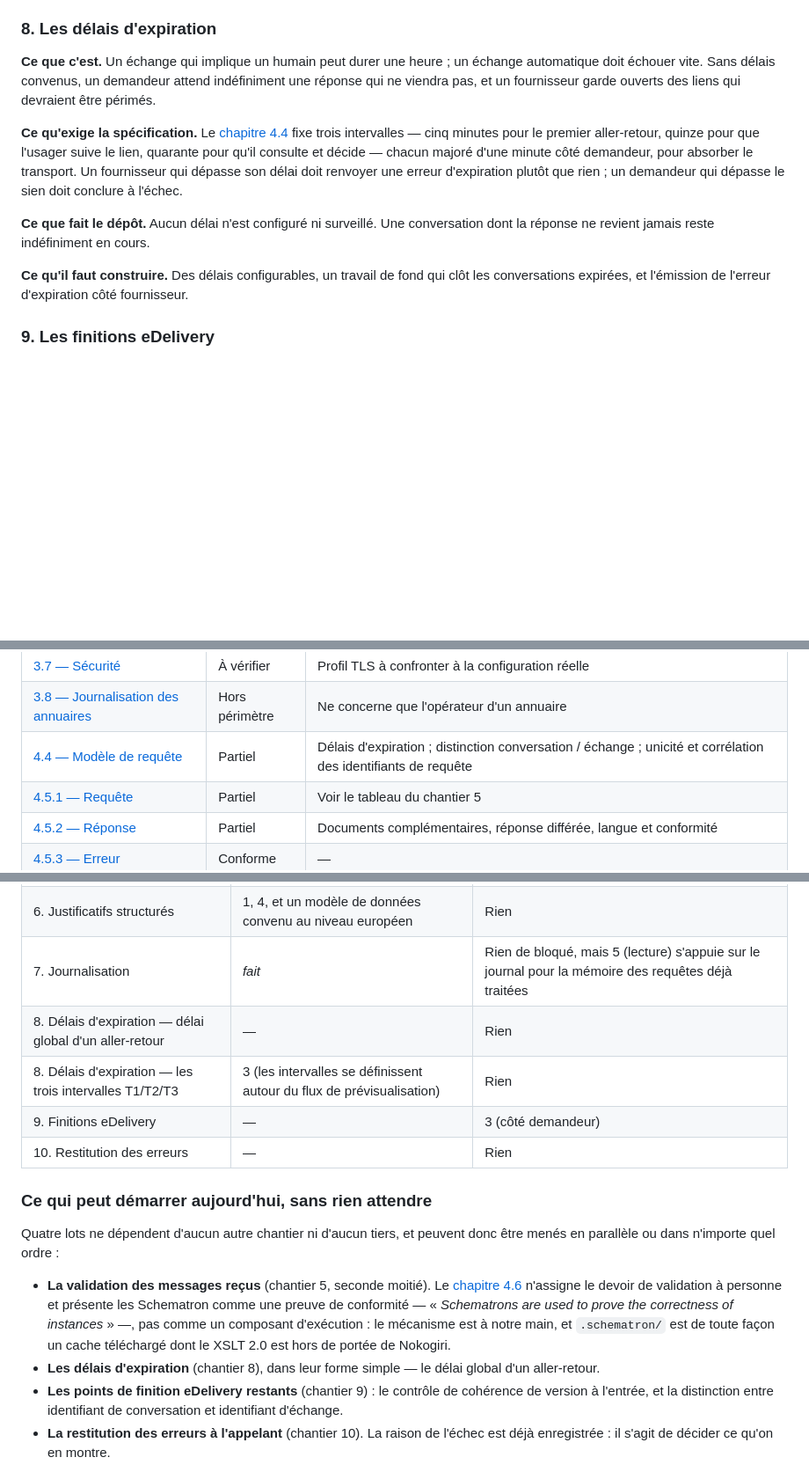
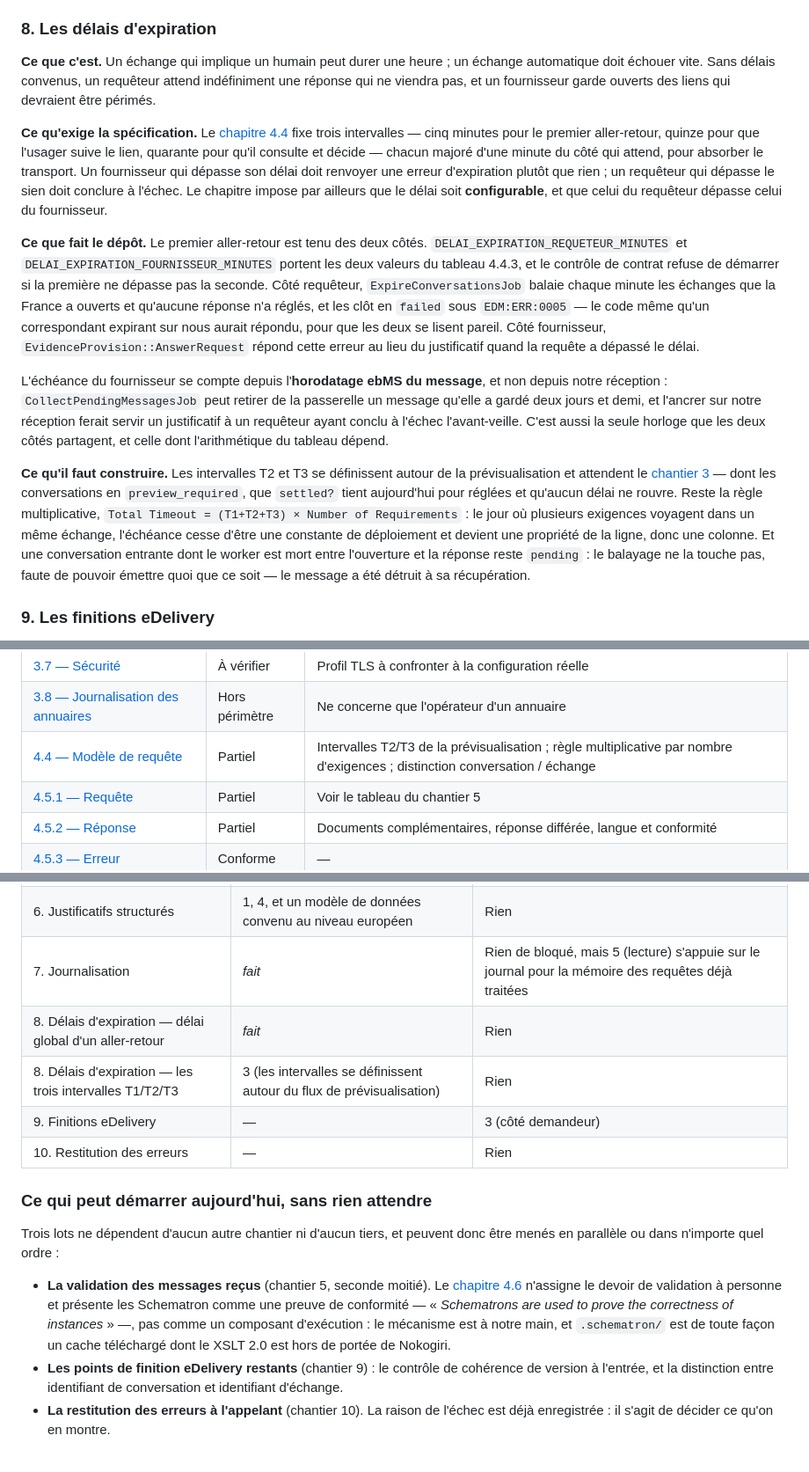
Before and after one commit to numerique-gouv/oots-france, a Markdown page: docs/reste_à_faire.md, 3 parts joined by grey strips. Shown at 88% size. Drawn GitHub-style; blank space fills up the shorter version.

Commit message:
Actualise ce que la documentation dit des délais d'expiration
Le chantier 8 avait deux moitiés : le délai global d'un aller-retour, qui ne
dépendait de rien, et les intervalles T2 et T3, qui se définissent autour de la
prévisualisation. La première est faite ; le document dit désormais laquelle,
et ce que la seconde attend encore — la prévisualisation, la règle
multiplicative par nombre d'exigences, et la colonne d'échéance qu'elle
appellera le jour où plusieurs exigences voyageront ensemble.

L'origine retenue y figure avec sa raison : un lecteur qui trouverait
`created_at` plus simple doit lire pourquoi il ne convient pas.

```diff
--- a/docs/reste_à_faire.md
+++ b/docs/reste_à_faire.md
@@ -135,13 +135,15 @@ L'[espace d'administration](espace_administration.md) le donne à lire, sous `/a
 
 ### 8. Les délais d'expiration
 
-**Ce que c'est.** Un échange qui implique un humain peut durer une heure ; un échange automatique doit échouer vite. Sans délais convenus, un demandeur attend indéfiniment une réponse qui ne viendra pas, et un fournisseur garde ouverts des liens qui devraient être périmés.
+**Ce que c'est.** Un échange qui implique un humain peut durer une heure ; un échange automatique doit échouer vite. Sans délais convenus, un requêteur attend indéfiniment une réponse qui ne viendra pas, et un fournisseur garde ouverts des liens qui devraient être périmés.
 
-**Ce qu'exige la spécification.** Le [chapitre 4.4](https://ec.europa.eu/digital-building-blocks/sites/spaces/TDD/pages/973932919) fixe trois intervalles — cinq minutes pour le premier aller-retour, quinze pour que l'usager suive le lien, quarante pour qu'il consulte et décide — chacun majoré d'une minute côté demandeur, pour absorber le transport. Un fournisseur qui dépasse son délai doit renvoyer une erreur d'expiration plutôt que rien ; un demandeur qui dépasse le sien doit conclure à l'échec.
+**Ce qu'exige la spécification.** Le [chapitre 4.4](https://ec.europa.eu/digital-building-blocks/sites/spaces/TDD/pages/973932919) fixe trois intervalles — cinq minutes pour le premier aller-retour, quinze pour que l'usager suive le lien, quarante pour qu'il consulte et décide — chacun majoré d'une minute du côté qui attend, pour absorber le transport. Un fournisseur qui dépasse son délai doit renvoyer une erreur d'expiration plutôt que rien ; un requêteur qui dépasse le sien doit conclure à l'échec. Le chapitre impose par ailleurs que le délai soit **configurable**, et que celui du requêteur dépasse celui du fournisseur.
 
-**Ce que fait le dépôt.** Aucun délai n'est configuré ni surveillé. Une conversation dont la réponse ne revient jamais reste indéfiniment en cours.
+**Ce que fait le dépôt.** Le premier aller-retour est tenu des deux côtés. `DELAI_EXPIRATION_REQUETEUR_MINUTES` et `DELAI_EXPIRATION_FOURNISSEUR_MINUTES` portent les deux valeurs du tableau 4.4.3, et le contrôle de contrat refuse de démarrer si la première ne dépasse pas la seconde. Côté requêteur, `ExpireConversationsJob` balaie chaque minute les échanges que la France a ouverts et qu'aucune réponse n'a réglés, et les clôt en `failed` sous `EDM:ERR:0005` — le code même qu'un correspondant expirant sur nous aurait répondu, pour que les deux se lisent pareil. Côté fournisseur, `EvidenceProvision::AnswerRequest` répond cette erreur au lieu du justificatif quand la requête a dépassé le délai.
 
-**Ce qu'il faut construire.** Des délais configurables, un travail de fond qui clôt les conversations expirées, et l'émission de l'erreur d'expiration côté fournisseur.
+L'échéance du fournisseur se compte depuis l'**horodatage ebMS du message**, et non depuis notre réception : `CollectPendingMessagesJob` peut retirer de la passerelle un message qu'elle a gardé deux jours et demi, et l'ancrer sur notre réception ferait servir un justificatif à un requêteur ayant conclu à l'échec l'avant-veille. C'est aussi la seule horloge que les deux côtés partagent, et celle dont l'arithmétique du tableau dépend.
+
+**Ce qu'il faut construire.** Les intervalles T2 et T3 se définissent autour de la prévisualisation et attendent le [chantier 3](#3-la-prévisualisation) — dont les conversations en `preview_required`, que `settled?` tient aujourd'hui pour réglées et qu'aucun délai ne rouvre. Reste la règle multiplicative, `Total Timeout = (T1+T2+T3) × Number of Requirements` : le jour où plusieurs exigences voyagent dans un même échange, l'échéance cesse d'être une constante de déploiement et devient une propriété de la ligne, donc une colonne. Et une conversation entrante dont le worker est mort entre l'ouverture et la réponse reste `pending` : le balayage ne la touche pas, faute de pouvoir émettre quoi que ce soit — le message a été détruit à sa récupération.
 
 ### 9. Les finitions eDelivery
 
@@ -202,7 +204,7 @@ Récapitulatif des valeurs écrites en dur, avec l'endroit où les remplacer. **
 | [3.6 — API commune](https://ec.europa.eu/digital-building-blocks/sites/spaces/TDD/pages/973932954) | Conforme | — |
 | [3.7 — Sécurité](https://ec.europa.eu/digital-building-blocks/sites/spaces/TDD/pages/973932927) | À vérifier | Profil TLS à confronter à la configuration réelle |
 | [3.8 — Journalisation des annuaires](https://ec.europa.eu/digital-building-blocks/sites/spaces/TDD/pages/973932917) | Hors périmètre | Ne concerne que l'opérateur d'un annuaire |
-| [4.4 — Modèle de requête](https://ec.europa.eu/digital-building-blocks/sites/spaces/TDD/pages/973932919) | Partiel | Délais d'expiration ; distinction conversation / échange ; unicité et corrélation des identifiants de requête |
+| [4.4 — Modèle de requête](https://ec.europa.eu/digital-building-blocks/sites/spaces/TDD/pages/973932919) | Partiel | Intervalles T2/T3 de la prévisualisation ; règle multiplicative par nombre d'exigences ; distinction conversation / échange |
 | [4.5.1 — Requête](https://ec.europa.eu/digital-building-blocks/sites/spaces/TDD/pages/973932961) | Partiel | Voir le tableau du chantier 5 |
 | [4.5.2 — Réponse](https://ec.europa.eu/digital-building-blocks/sites/spaces/TDD/pages/973932951) | Partiel | Documents complémentaires, réponse différée, langue et conformité |
 | [4.5.3 — Erreur](https://ec.europa.eu/digital-building-blocks/sites/spaces/TDD/pages/973932938) | Conforme | — |
@@ -230,17 +232,16 @@ L'ordre dans lequel mener ces chantiers est un arbitrage — de calendrier, de m
 | 5. Contenu des messages — lecture et validation | — | Rien |
 | 6. Justificatifs structurés | 1, 4, et un modèle de données convenu au niveau européen | Rien |
 | 7. Journalisation | *fait* | Rien de bloqué, mais 5 (lecture) s'appuie sur le journal pour la mémoire des requêtes déjà traitées |
-| 8. Délais d'expiration — délai global d'un aller-retour | — | Rien |
+| 8. Délais d'expiration — délai global d'un aller-retour | *fait* | Rien |
 | 8. Délais d'expiration — les trois intervalles T1/T2/T3 | 3 (les intervalles se définissent autour du flux de prévisualisation) | Rien |
 | 9. Finitions eDelivery | — | 3 (côté demandeur) |
 | 10. Restitution des erreurs | — | Rien |
 
 ### Ce qui peut démarrer aujourd'hui, sans rien attendre
 
-Quatre lots ne dépendent d'aucun autre chantier ni d'aucun tiers, et peuvent donc être menés en parallèle ou dans n'importe quel ordre :
+Trois lots ne dépendent d'aucun autre chantier ni d'aucun tiers, et peuvent donc être menés en parallèle ou dans n'importe quel ordre :
 
 - **La validation des messages reçus** (chantier 5, seconde moitié). Le [chapitre 4.6](https://ec.europa.eu/digital-building-blocks/sites/spaces/TDD/pages/973932928) n'assigne le devoir de validation à personne et présente les Schematron comme une preuve de conformité — « *Schematrons are used to prove the correctness of instances* » —, pas comme un composant d'exécution : le mécanisme est à notre main, et `.schematron/` est de toute façon un cache téléchargé dont le XSLT 2.0 est hors de portée de Nokogiri.
-- **Les délais d'expiration** (chantier 8), dans leur forme simple — le délai global d'un aller-retour.
 - **Les points de finition eDelivery restants** (chantier 9) : le contrôle de cohérence de version à l'entrée, et la distinction entre identifiant de conversation et identifiant d'échange.
 - **La restitution des erreurs à l'appelant** (chantier 10). La raison de l'échec est déjà enregistrée : il s'agit de décider ce qu'on en montre.
 
```
Also changed, not shown: other parts of docs/reste_à_faire.md (+1 -1 lines).
